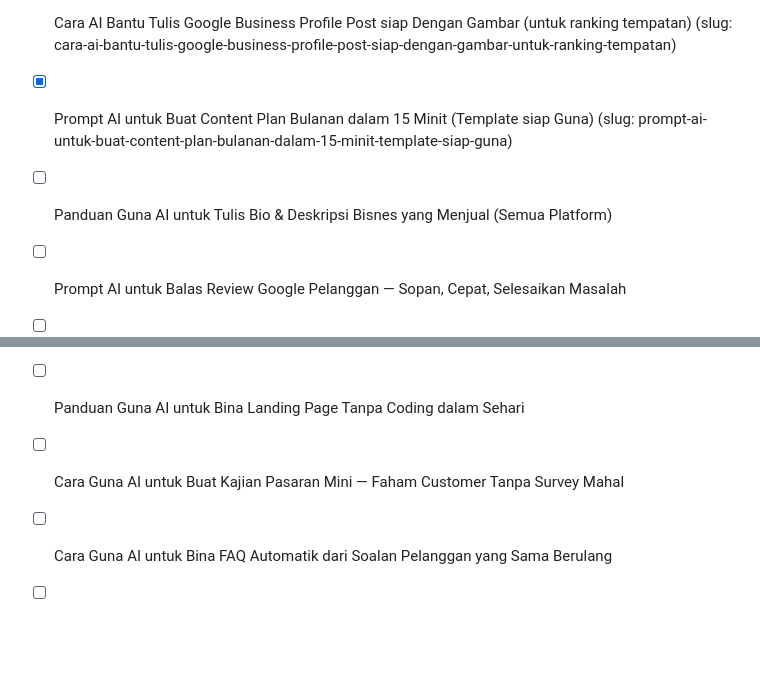
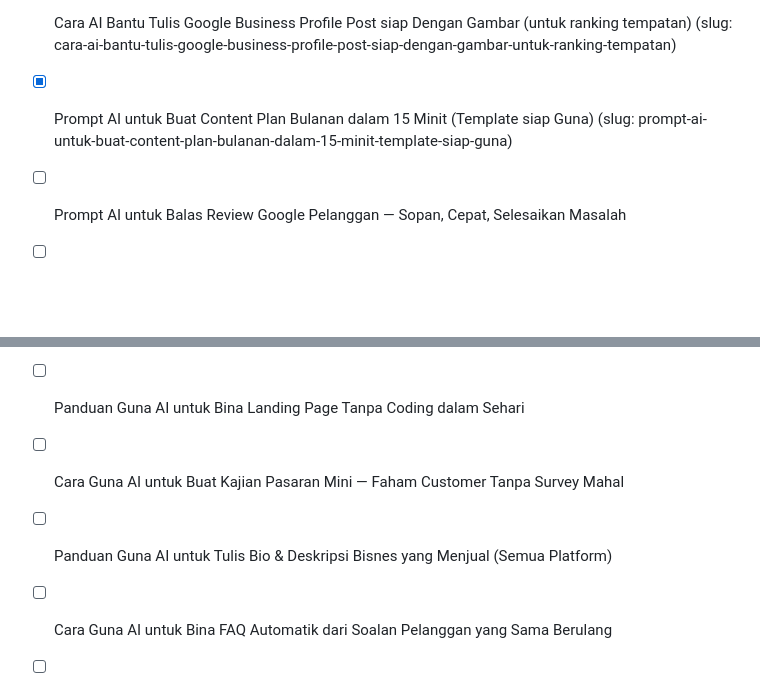
Before and after one commit to nikmerchant/ai4bisnes, a Markdown page: content/blog-topik-senarai.md, 2 parts joined by grey strips. Drawn GitHub-style; blank space fills up the shorter version.

Commit message:
content: susun semula backlog — 12 topik September dulu, Bio & FAQ jadi buffer Oktober

```diff
--- a/content/blog-topik-senarai.md
+++ b/content/blog-topik-senarai.md
@@ -31,7 +31,6 @@ bertanda `- [ ]` dari atas.
 - [x] AI untuk Urus Stok Inventori — Guna Spreadsheet + ChatGPT, Tak Perlu Software Mahal (slug: ai-urus-stok-inventori-spreadsheet-chatgpt-tanpa-software-mahal)
 - [x] Cara AI Bantu Tulis Google Business Profile Post siap Dengan Gambar (untuk ranking tempatan) (slug: cara-ai-bantu-tulis-google-business-profile-post-siap-dengan-gambar-untuk-ranking-tempatan)
 - [x] Prompt AI untuk Buat Content Plan Bulanan dalam 15 Minit (Template siap Guna) (slug: prompt-ai-untuk-buat-content-plan-bulanan-dalam-15-minit-template-siap-guna)
-- [ ] Panduan Guna AI untuk Tulis Bio & Deskripsi Bisnes yang Menjual (Semua Platform)
 - [ ] Prompt AI untuk Balas Review Google Pelanggan — Sopan, Cepat, Selesaikan Masalah
 - [ ] Cara AI Bantu SME Buat Laporan Jualan Bulanan Automatik dari Data WhatsApp/Google Sheets
 - [ ] Panduan Guna AI untuk Urus Cashflow SME — Tahu Untung Rugi Setiap Minggu
@@ -44,6 +43,7 @@ bertanda `- [ ]` dari atas.
 - [ ] Cara Guna AI untuk Update Harga & Katalog Serentak di Semua Platform
 - [ ] Panduan Guna AI untuk Bina Landing Page Tanpa Coding dalam Sehari
 - [ ] Cara Guna AI untuk Buat Kajian Pasaran Mini — Faham Customer Tanpa Survey Mahal
+- [ ] Panduan Guna AI untuk Tulis Bio & Deskripsi Bisnes yang Menjual (Semua Platform)
 - [ ] Cara Guna AI untuk Bina FAQ Automatik dari Soalan Pelanggan yang Sama Berulang
 - [ ] Panduan Guna AI untuk Sedia Promo Deepavali — Idea, Caption & Banner dalam Sehari
 - [ ] Cara AI Bantu SME Tulis Ucapan Perayaan yang Tak Bunyi Template
```
